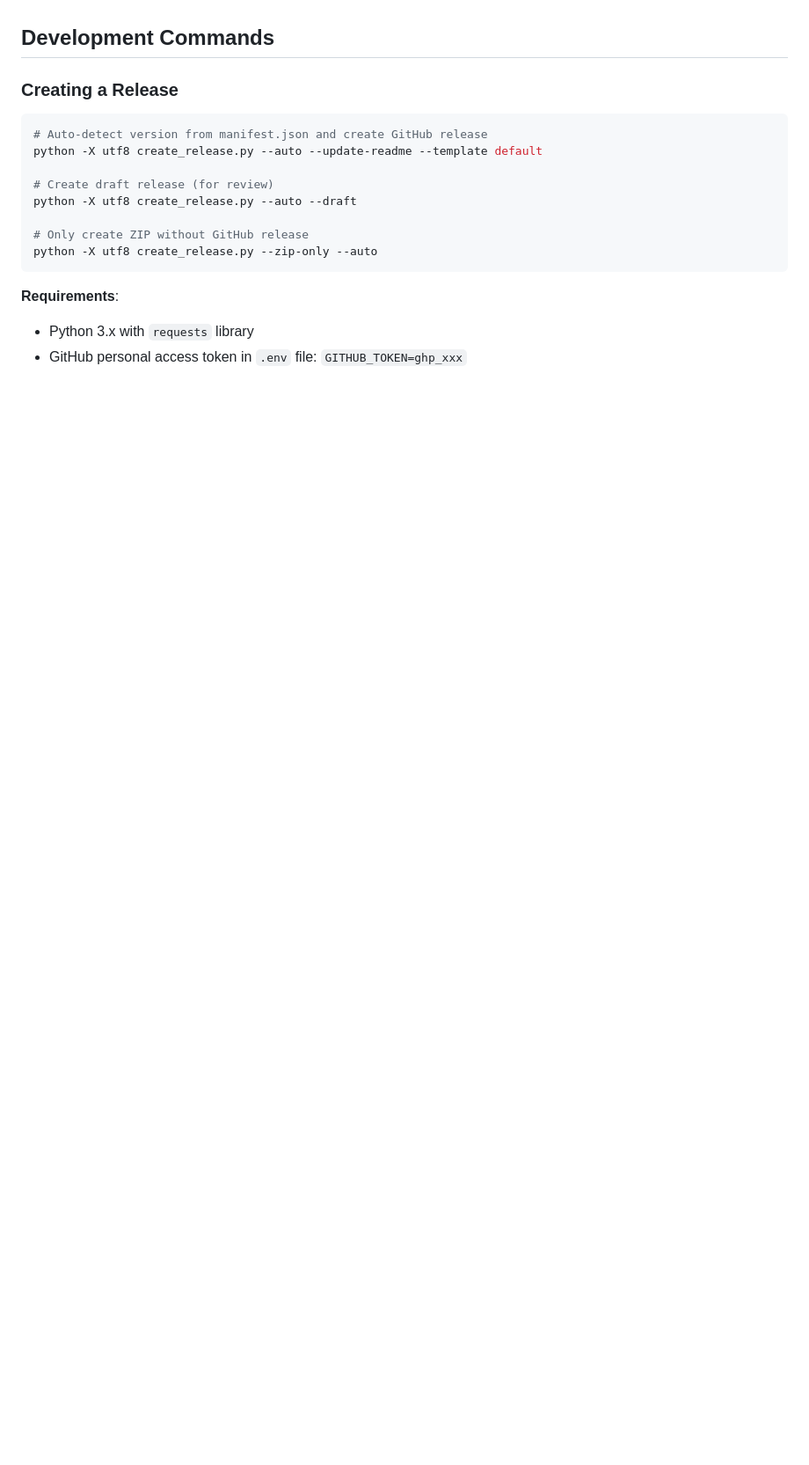
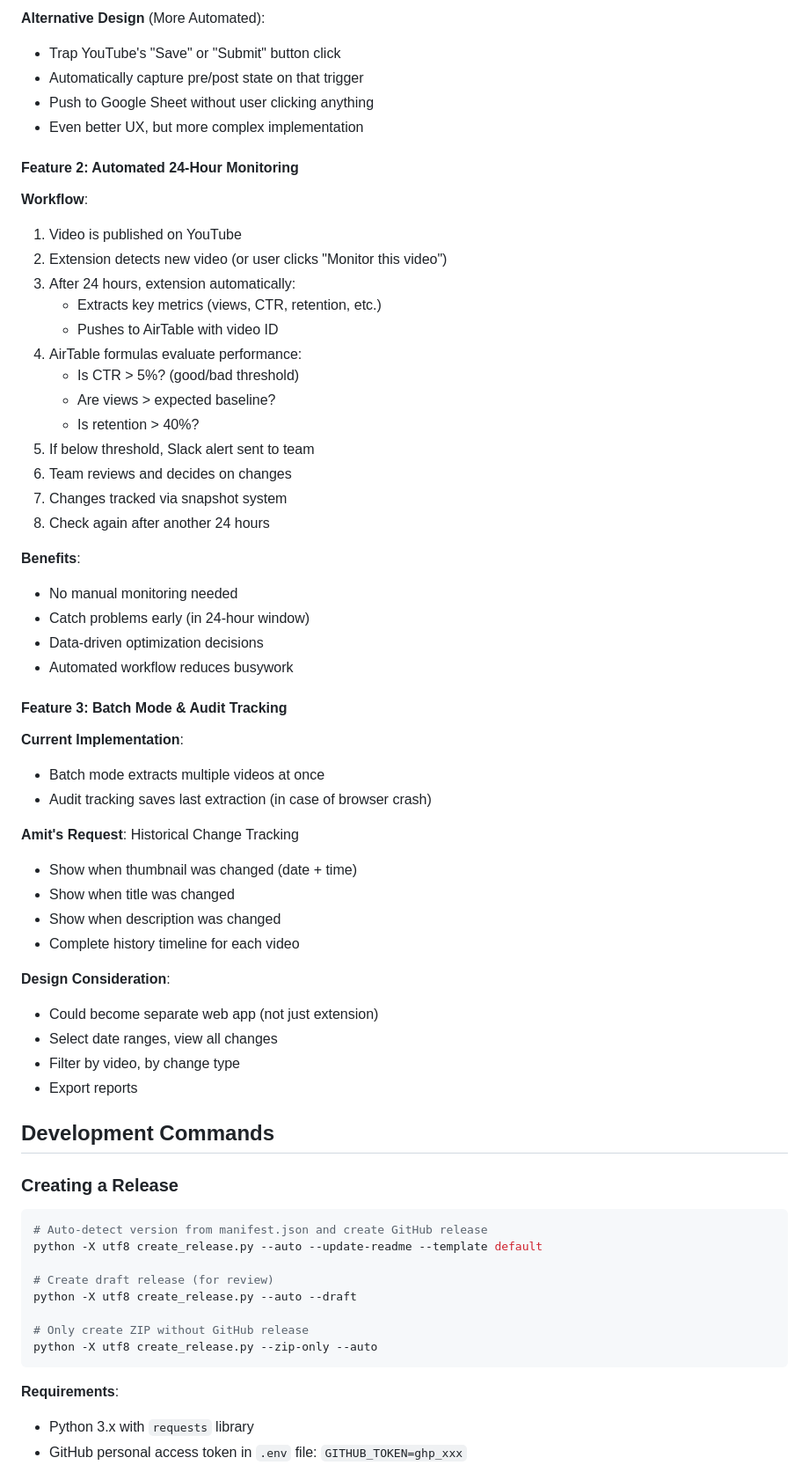
Before and after one commit to CrazyTokMedia/metrics-youtube, a Markdown page: CLAUDE.md, the part around one of its changes. Shown at 88% size. Rendered like a GitHub page; blank space fills up the shorter version.

```diff
--- a/CLAUDE.md
+++ b/CLAUDE.md
@@ -11,3 +77,49 @@ This file provides guidance to Claude Code (claude.ai/code) when working with co
+**Alternative Design** (More Automated):
+- Trap YouTube's "Save" or "Submit" button click
+- Automatically capture pre/post state on that trigger
+- Push to Google Sheet without user clicking anything
+- Even better UX, but more complex implementation
+
+#### Feature 2: Automated 24-Hour Monitoring
+
+**Workflow**:
+1. Video is published on YouTube
+2. Extension detects new video (or user clicks "Monitor this video")
+3. After 24 hours, extension automatically:
+   - Extracts key metrics (views, CTR, retention, etc.)
+   - Pushes to AirTable with video ID
+4. AirTable formulas evaluate performance:
+   - Is CTR > 5%? (good/bad threshold)
+   - Are views > expected baseline?
+   - Is retention > 40%?
+5. If below threshold, Slack alert sent to team
+6. Team reviews and decides on changes
+7. Changes tracked via snapshot system
+8. Check again after another 24 hours
+
+**Benefits**:
+- No manual monitoring needed
+- Catch problems early (in 24-hour window)
+- Data-driven optimization decisions
+- Automated workflow reduces busywork
+
+#### Feature 3: Batch Mode & Audit Tracking
+
+**Current Implementation**:
+- Batch mode extracts multiple videos at once
+- Audit tracking saves last extraction (in case of browser crash)
+
+**Amit's Request**: Historical Change Tracking
+- Show when thumbnail was changed (date + time)
+- Show when title was changed
+- Show when description was changed
+- Complete history timeline for each video
+
+**Design Consideration**:
+- Could become separate web app (not just extension)
+- Select date ranges, view all changes
+- Filter by video, by change type
+- Export reports
 
 ## Development Commands
 
```
Also changed, not shown: other parts of CLAUDE.md (+66 -0 lines), README.md (+1 -1 lines).
